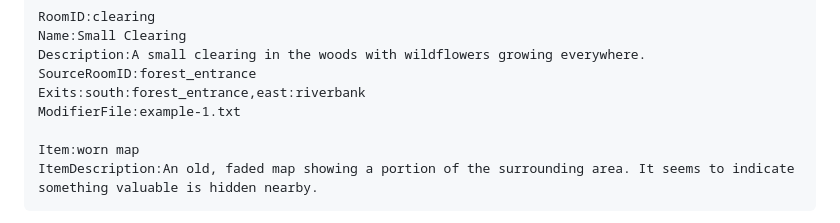
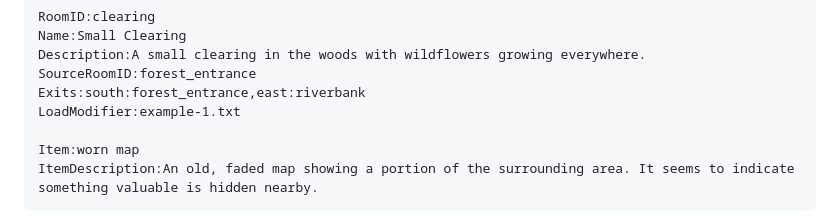
Before and after one commit to Magnatic70/TextAdventureGameEngine, a Markdown page: README.md, the part around the change. Drawn GitHub-style.

Commit message:
Fixed manual for LoadModifier

```diff
--- a/README.md
+++ b/README.md
@@ -144,7 +144,7 @@ Name:Small Clearing
 Description:A small clearing in the woods with wildflowers growing everywhere.
 SourceRoomID:forest_entrance
 Exits:south:forest_entrance,east:riverbank
-ModifierFile:example-1.txt
+LoadModifier:example-1.txt
 
 Item:worn map
 ItemDescription:An old, faded map showing a portion of the surrounding area. It seems to indicate something valuable is hidden nearby.
```
